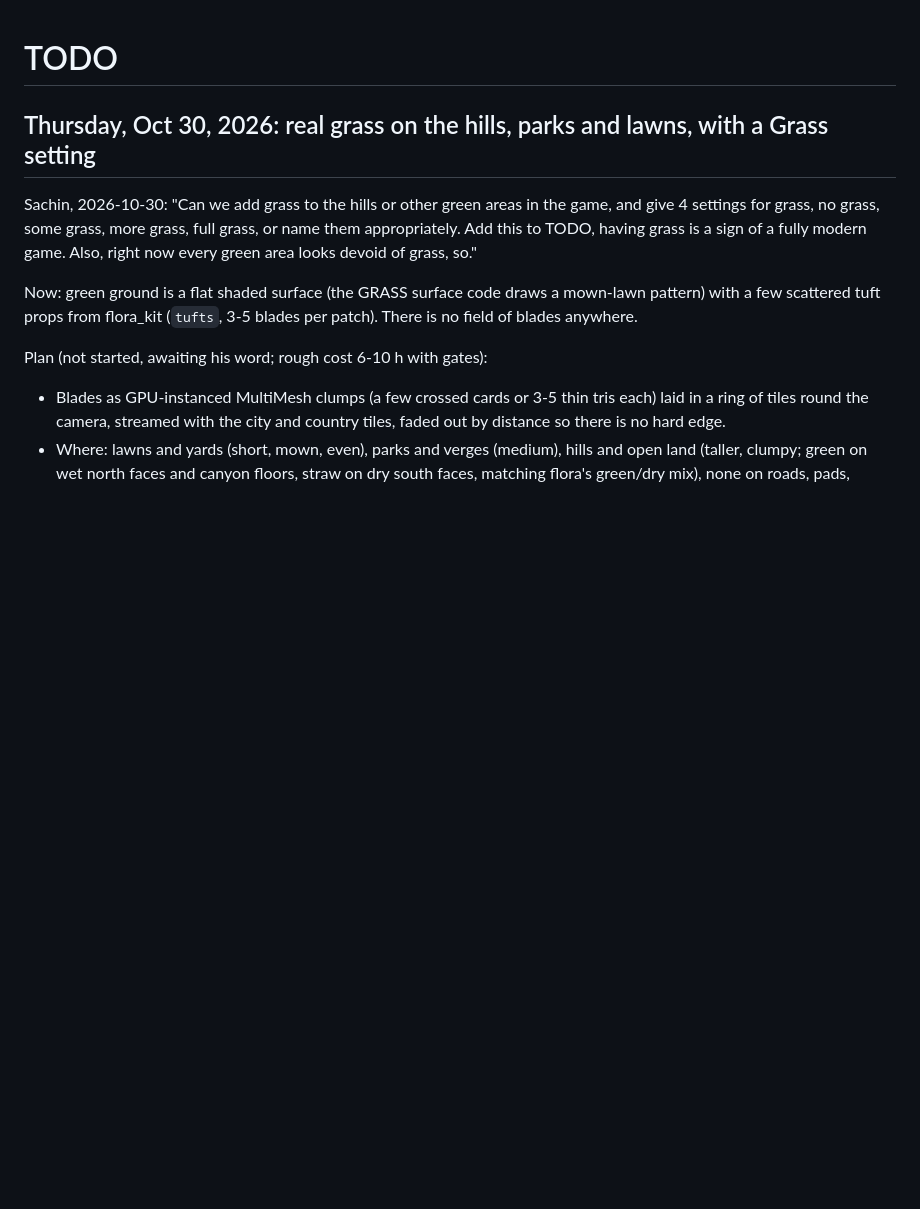
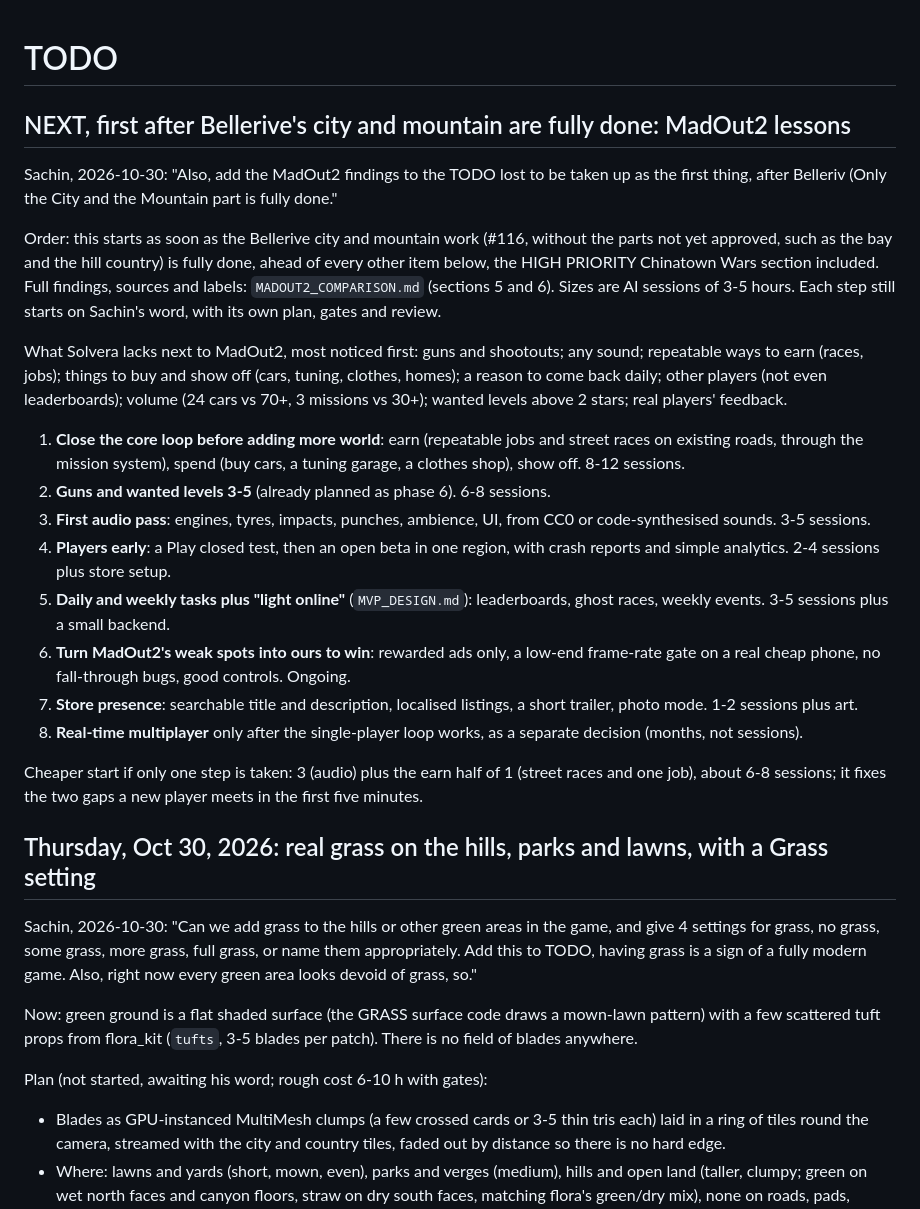
Before and after one commit to sachinpant3572/privateRepo, a Markdown page: TODO.md, the part around the change. Drawn GitHub-style; blank space fills up the shorter version.

Commit message:
TODO: MadOut2 lessons queued first after Bellerive city and mountain
Co-Authored-By: Claude Opus 5.5 <noreply@anthropic.com>
Claude-Session: https://claude.ai/code/session_01XUeimCS4fFEoMDQrXPwrRW

```diff
--- a/TODO.md
+++ b/TODO.md
@@ -1,4 +1,41 @@
 # TODO
+
+## NEXT, first after Bellerive's city and mountain are fully done: MadOut2 lessons
+
+Sachin, 2026-10-30: "Also, add the MadOut2 findings to the TODO lost to be taken up as the
+first thing, after Belleriv (Only the City and the Mountain part is fully done."
+
+Order: this starts as soon as the Bellerive city and mountain work (#116, without the parts
+not yet approved, such as the bay and the hill country) is fully done, ahead of every other
+item below, the HIGH PRIORITY Chinatown Wars section included. Full findings, sources and
+labels: `MADOUT2_COMPARISON.md` (sections 5 and 6). Sizes are AI sessions of 3-5 hours.
+Each step still starts on Sachin's word, with its own plan, gates and review.
+
+What Solvera lacks next to MadOut2, most noticed first: guns and shootouts; any sound;
+repeatable ways to earn (races, jobs); things to buy and show off (cars, tuning, clothes,
+homes); a reason to come back daily; other players (not even leaderboards); volume (24 cars
+vs 70+, 3 missions vs 30+); wanted levels above 2 stars; real players' feedback.
+
+1. **Close the core loop before adding more world**: earn (repeatable jobs and street races on
+   existing roads, through the mission system), spend (buy cars, a tuning garage, a clothes
+   shop), show off. 8-12 sessions.
+2. **Guns and wanted levels 3-5** (already planned as phase 6). 6-8 sessions.
+3. **First audio pass**: engines, tyres, impacts, punches, ambience, UI, from CC0 or
+   code-synthesised sounds. 3-5 sessions.
+4. **Players early**: a Play closed test, then an open beta in one region, with crash
+   reports and simple analytics. 2-4 sessions plus store setup.
+5. **Daily and weekly tasks plus "light online"** (`MVP_DESIGN.md`): leaderboards, ghost
+   races, weekly events. 3-5 sessions plus a small backend.
+6. **Turn MadOut2's weak spots into ours to win**: rewarded ads only, a low-end frame-rate
+   gate on a real cheap phone, no fall-through bugs, good controls. Ongoing.
+7. **Store presence**: searchable title and description, localised listings, a short
+   trailer, photo mode. 1-2 sessions plus art.
+8. **Real-time multiplayer** only after the single-player loop works, as a separate
+   decision (months, not sessions).
+
+Cheaper start if only one step is taken: 3 (audio) plus the earn half of 1 (street races
+and one job), about 6-8 sessions; it fixes the two gaps a new player meets in the first
+five minutes.
 
 ## Thursday, Oct 30, 2026: real grass on the hills, parks and lawns, with a Grass setting
 
```
